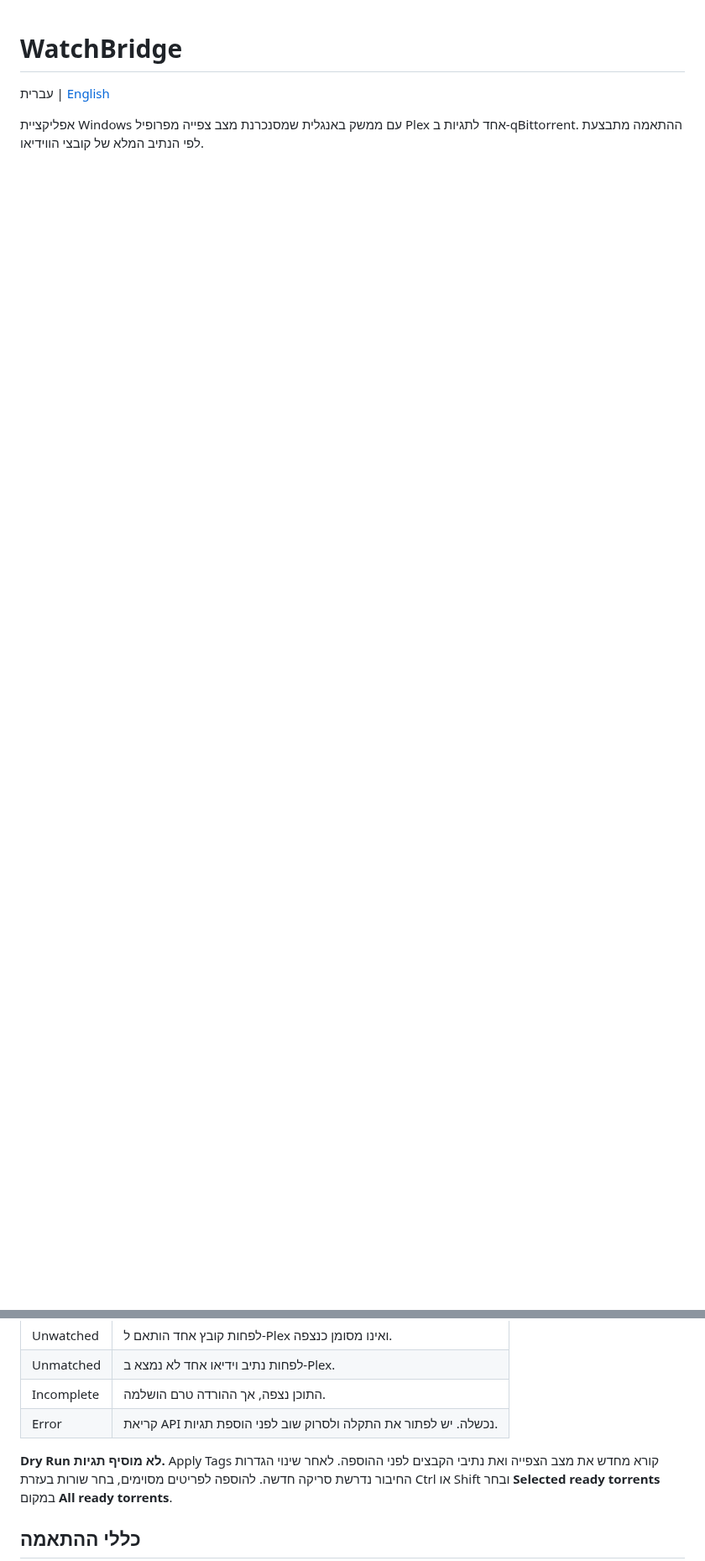
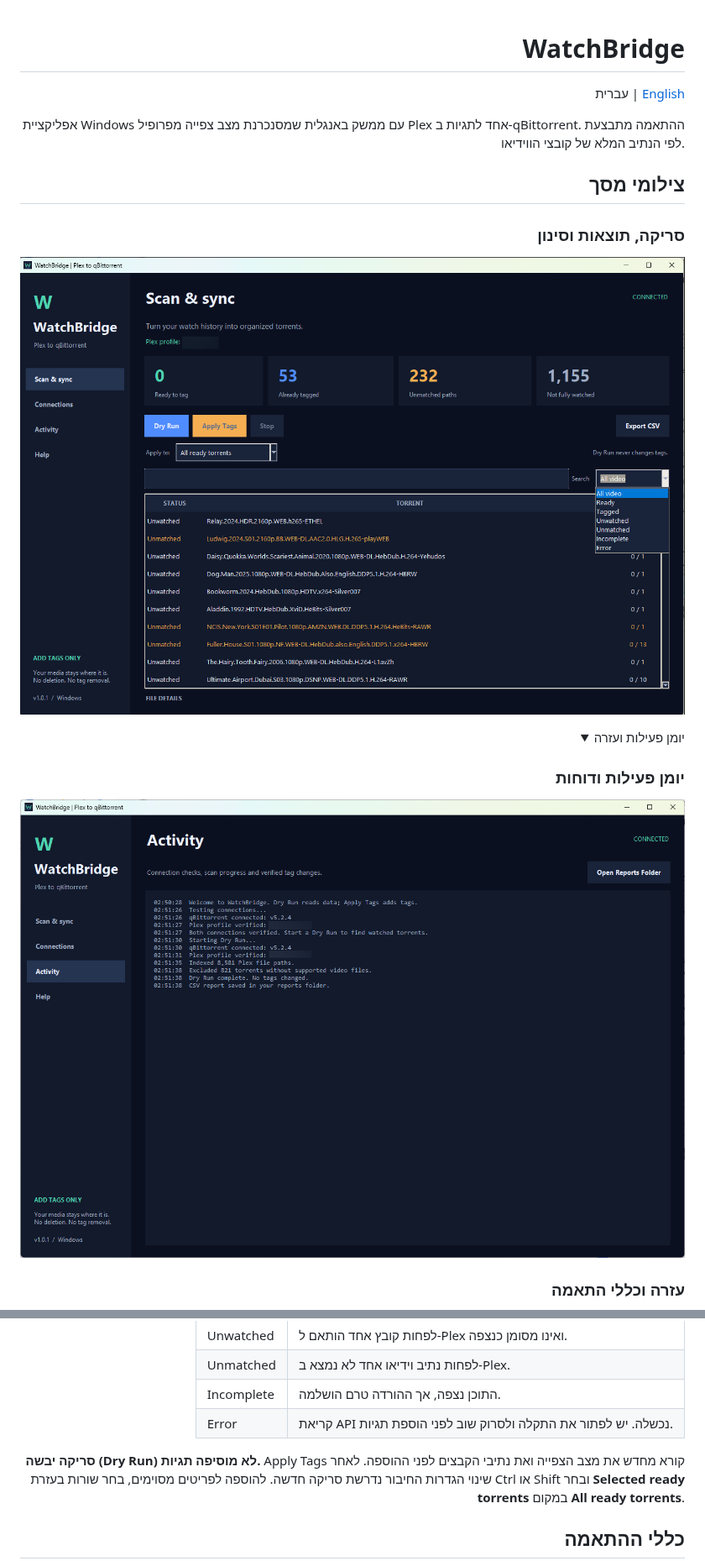
Before and after one commit to SysTechIL/WatchBridge, a Markdown page: README.he.md, 2 parts joined by grey strips. Shown at 84% size. Rendered like a GitHub page; pictures changed too: docs/images/activity.png (added), docs/images/scan-and-sync-redacted.png (added); folded sections open; blank space fills up the shorter version.

Commit message:
Add RTL bilingual guides with redacted application screenshots

```diff
--- a/README.he.md
+++ b/README.he.md
@@ -5,3 +7,18 @@
 אפליקציית Windows עם ממשק באנגלית שמסנכרנת מצב צפייה מפרופיל Plex אחד לתגיות
 ב-qBittorrent. ההתאמה מתבצעת לפי הנתיב המלא של קובצי הווידיאו.
 
+## צילומי מסך
+
+### סריקה, תוצאות וסינון
+
+![מסך הסריקה עם תוצאות וסינון לפי מצב](docs/images/scan-and-sync-redacted.png)
+
+<details>
+<summary>יומן פעילות ועזרה</summary>
+
+### יומן פעילות ודוחות
+
+![יומן הפעילות של האפליקציה](docs/images/activity.png)
+
+### עזרה וכללי התאמה
+
@@ -66,7 +91,7 @@ qBittorrent: http://localhost:8080
 | Incomplete | התוכן נצפה, אך ההורדה טרם הושלמה. |
 | Error | קריאת API נכשלה. יש לפתור את התקלה ולסרוק שוב לפני הוספת תגיות. |
 
-**Dry Run לא מוסיף תגיות.** Apply Tags קורא מחדש את מצב הצפייה ואת נתיבי הקבצים
+**סריקה יבשה (Dry Run) לא מוסיפה תגיות.** Apply Tags קורא מחדש את מצב הצפייה ואת נתיבי הקבצים
 לפני ההוספה. לאחר שינוי הגדרות החיבור נדרשת סריקה חדשה.
 להוספה לפריטים מסוימים, בחר שורות בעזרת Ctrl או Shift ובחר
 **Selected ready torrents** במקום **All ready torrents**.
```
Also changed, not shown: other parts of README.he.md (+33 -5 lines), README.md (+19 -0 lines), docs/images/help.png (added).
